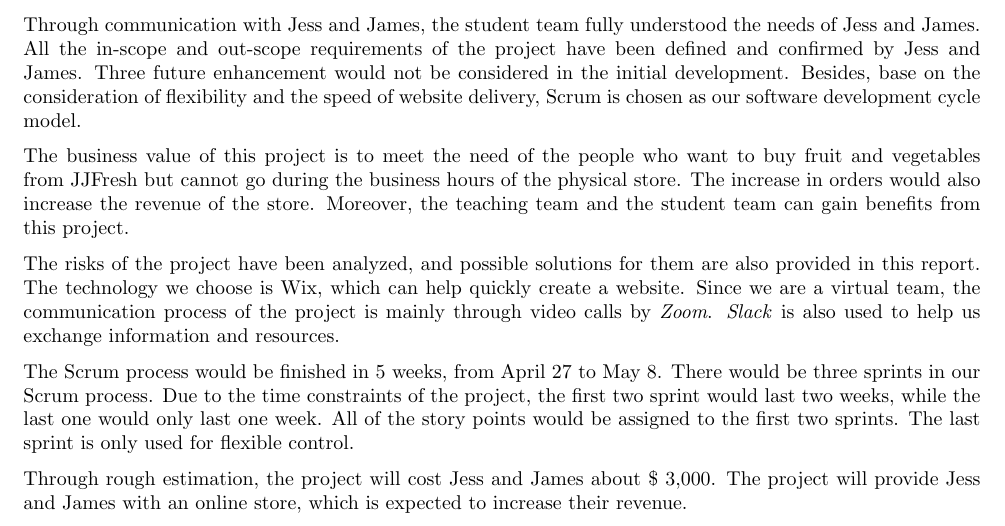
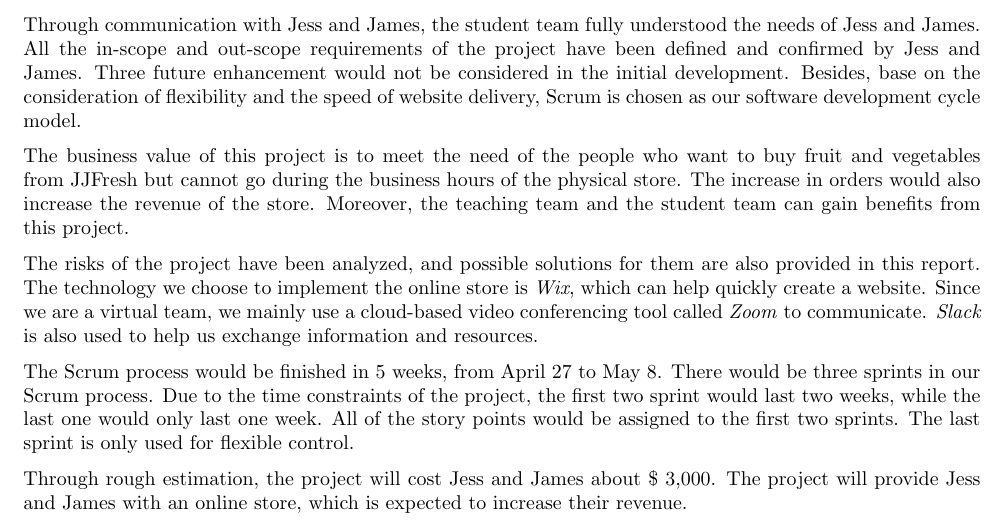
Before and after one commit to mezm94/JJFresh, a LaTeX document (PMP/PMP.tex): part of page 2 of 26, cut so that both start at the same text. Compiled offline with pdfLaTeX.

Commit message:
fix a mistake

```diff
--- a/PMP/PMP.tex
+++ b/PMP/PMP.tex
@@ -65,7 +65,7 @@
 
    The business value of this project is to meet the need of the people who want to buy fruit and vegetables from JJFresh but cannot go during the business hours of the physical store. The increase in orders would also increase the revenue of the store. Moreover, the teaching team and the student team can gain benefits from this project.
 
-   The risks of the project have been analyzed, and possible solutions for them are also provided in this report. The technology we choose is Wix, which can help quickly create a website. Since we are a virtual team, the communication process of the project is mainly through video calls by \textit{Zoom}. \textit{Slack} is also used to help us exchange information and resources.
+   The risks of the project have been analyzed, and possible solutions for them are also provided in this report. The technology we choose to implement the online store is \textit{Wix}, which can help quickly create a website. Since we are a virtual team, we mainly use a cloud-based video conferencing tool called \textit{Zoom} to communicate. \textit{Slack} is also used to help us exchange information and resources.
 
    The Scrum process would be finished in 5 weeks, from April 27 to May 8. There would be three sprints in our Scrum process. Due to the time constraints of the project, the first two sprint would last two weeks, while the last one would only last one week. All of the story points would be assigned to the first two sprints. The last sprint is only used for flexible control.
 
```
Also changed, not shown: PMP/PMP.pdf.
